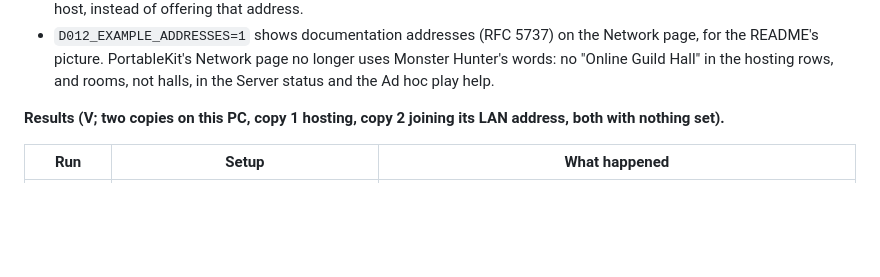
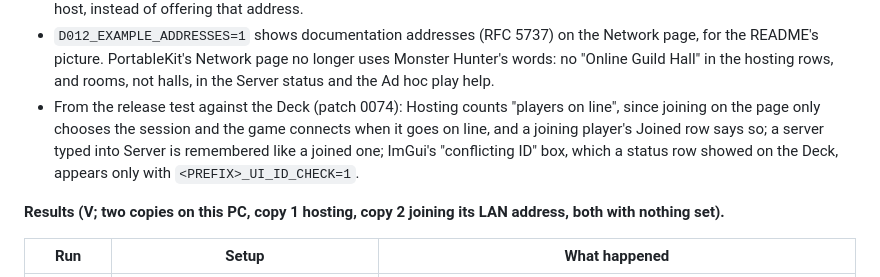
Before and after one commit to VCKing101/Dissidia012-pc, a Markdown page: docs/port/communication-mode.md, the part around the change. Drawn GitHub-style; blank space fills up the shorter version.

```diff
--- a/docs/port/communication-mode.md
+++ b/docs/port/communication-mode.md
@@ -541,6 +541,10 @@ said so.
 - `D012_EXAMPLE_ADDRESSES=1` shows documentation addresses (RFC 5737) on the Network page, for the README's picture.
   PortableKit's Network page no longer uses Monster Hunter's words: no "Online Guild Hall" in the hosting rows, and
   rooms, not halls, in the Server status and the Ad hoc play help.
+- From the release test against the Deck (patch 0074): Hosting counts "players on line", since joining on the page
+  only chooses the session and the game connects when it goes on line, and a joining player's Joined row says so; a
+  server typed into Server is remembered like a joined one; ImGui's "conflicting ID" box, which a status row showed
+  on the Deck, appears only with `<PREFIX>_UI_ID_CHECK=1`.
 
 **Results (V; two copies on this PC, copy 1 hosting, copy 2 joining its LAN address, both with nothing set).**
 
```
Also changed, not shown: docs/port/play-online.md (+8 -5 lines), port/README.md (+2 -1 lines), docs/images/online-hosting.png, docs/images/online-joined.png, docs/images/online-network-page.png, 1 other file.
